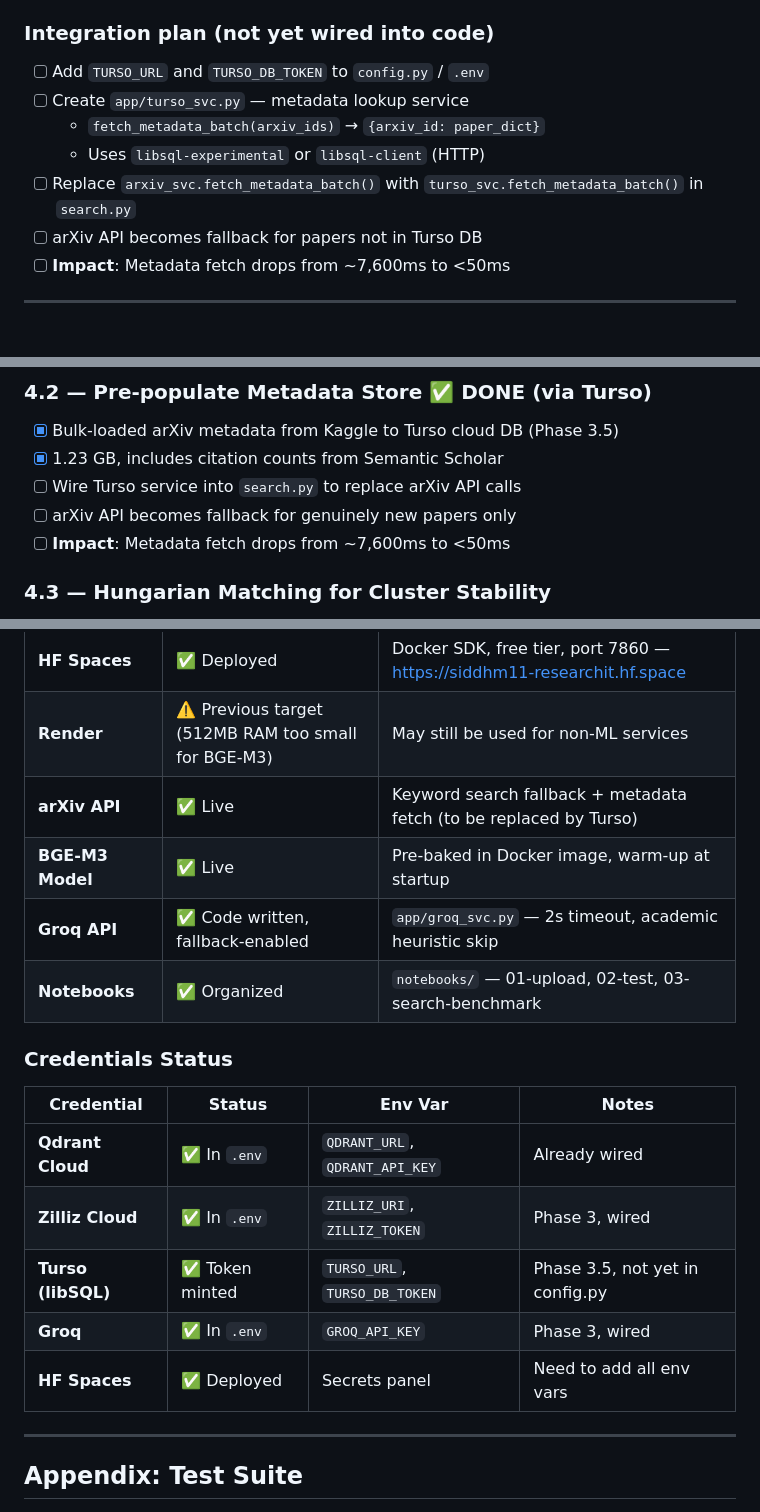
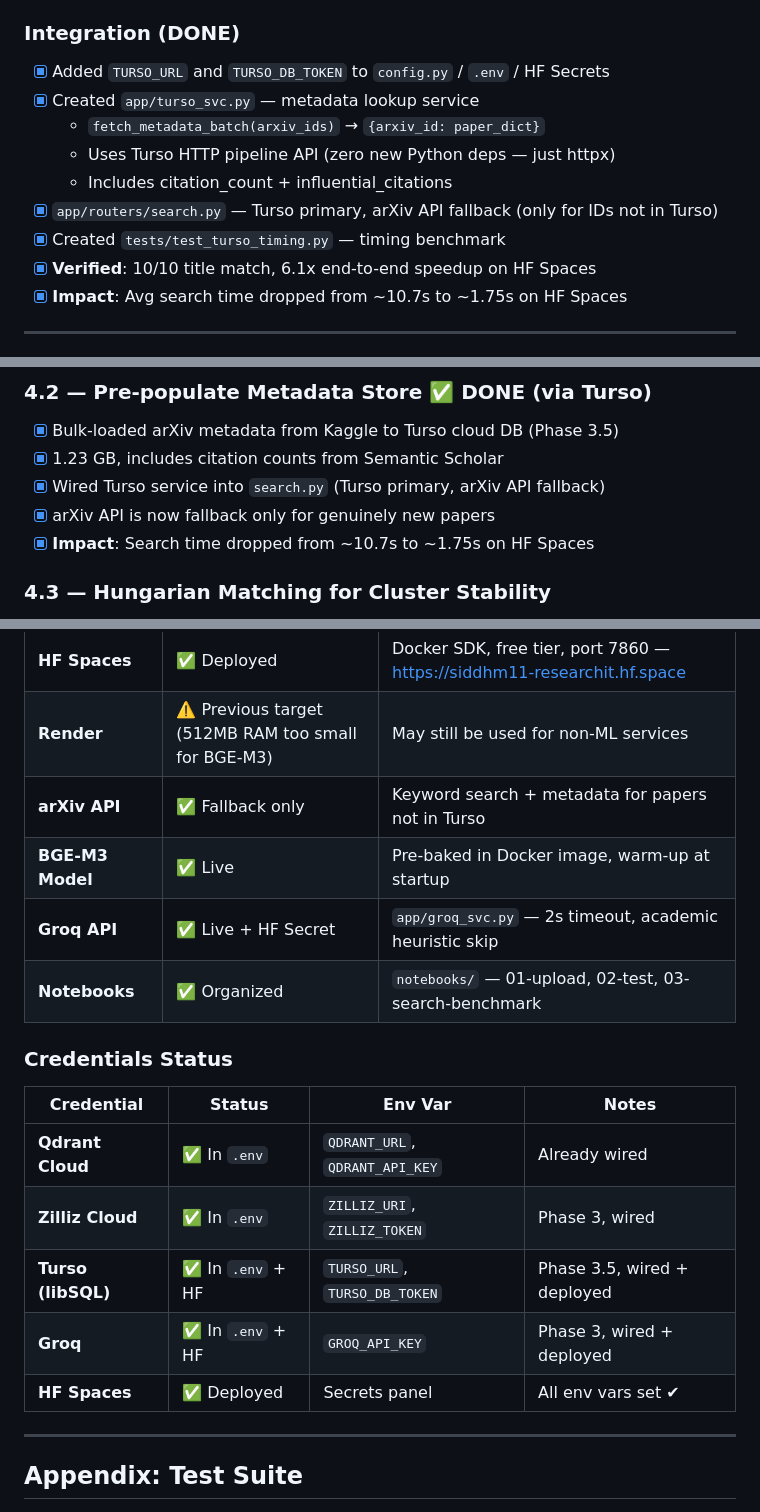
Before and after one commit to siddhm11/ResearchIT-priv, a Markdown page: docs/TASK-TRACKER.md, 3 parts joined by grey strips. Drawn GitHub-style.

Commit message:
docs: Update tracker - Phase 3.5 fully complete, all integration done

```diff
--- a/docs/TASK-TRACKER.md
+++ b/docs/TASK-TRACKER.md
@@ -228,14 +228,16 @@
 - [x] Row count verified: local ↔ remote match
 - [x] Unique index on `arxiv_id` for fast lookups
 
-### Integration plan (not yet wired into code)
-- [ ] Add `TURSO_URL` and `TURSO_DB_TOKEN` to `config.py` / `.env`
-- [ ] Create `app/turso_svc.py` — metadata lookup service
+### Integration (DONE)
+- [x] Added `TURSO_URL` and `TURSO_DB_TOKEN` to `config.py` / `.env` / HF Secrets
+- [x] Created `app/turso_svc.py` — metadata lookup service
   - `fetch_metadata_batch(arxiv_ids)` → `{arxiv_id: paper_dict}`
-  - Uses `libsql-experimental` or `libsql-client` (HTTP)
-- [ ] Replace `arxiv_svc.fetch_metadata_batch()` with `turso_svc.fetch_metadata_batch()` in `search.py`
-- [ ] arXiv API becomes fallback for papers not in Turso DB
-- [ ] **Impact**: Metadata fetch drops from ~7,600ms to <50ms
+  - Uses Turso HTTP pipeline API (zero new Python deps — just httpx)
+  - Includes citation_count + influential_citations
+- [x] `app/routers/search.py` — Turso primary, arXiv API fallback (only for IDs not in Turso)
+- [x] Created `tests/test_turso_timing.py` — timing benchmark
+- [x] **Verified**: 10/10 title match, 6.1x end-to-end speedup on HF Spaces
+- [x] **Impact**: Avg search time dropped from ~10.7s to ~1.75s on HF Spaces
 
 ---
 
@@ -258,9 +260,9 @@
 ### 4.2 — Pre-populate Metadata Store ✅ DONE (via Turso)
 - [x] Bulk-loaded arXiv metadata from Kaggle to Turso cloud DB (Phase 3.5)
 - [x] 1.23 GB, includes citation counts from Semantic Scholar
-- [ ] Wire Turso service into `search.py` to replace arXiv API calls
-- [ ] arXiv API becomes fallback for genuinely new papers only
-- [ ] **Impact**: Metadata fetch drops from ~7,600ms to <50ms
+- [x] Wired Turso service into `search.py` (Turso primary, arXiv API fallback)
+- [x] arXiv API is now fallback only for genuinely new papers
+- [x] **Impact**: Search time dropped from ~10.7s to ~1.75s on HF Spaces
 
 ### 4.3 — Hungarian Matching for Cluster Stability
 - [ ] Implement Hungarian matching in `clustering.py`
@@ -356,9 +358,9 @@
 | **SQLite** | ✅ Live | interactions, paper_metadata (local cache), user_profiles, user_clusters |
 | **HF Spaces** | ✅ Deployed | Docker SDK, free tier, port 7860 — https://siddhm11-researchit.hf.space |
 | **Render** | ⚠️ Previous target (512MB RAM too small for BGE-M3) | May still be used for non-ML services |
-| **arXiv API** | ✅ Live | Keyword search fallback + metadata fetch (to be replaced by Turso) |
+| **arXiv API** | ✅ Fallback only | Keyword search + metadata for papers not in Turso |
 | **BGE-M3 Model** | ✅ Live | Pre-baked in Docker image, warm-up at startup |
-| **Groq API** | ✅ Code written, fallback-enabled | `app/groq_svc.py` — 2s timeout, academic heuristic skip |
+| **Groq API** | ✅ Live + HF Secret | `app/groq_svc.py` — 2s timeout, academic heuristic skip |
 | **Notebooks** | ✅ Organized | `notebooks/` — 01-upload, 02-test, 03-search-benchmark |
 
 ### Credentials Status
@@ -367,9 +369,9 @@
 |---|---|---|---|
 | **Qdrant Cloud** | ✅ In `.env` | `QDRANT_URL`, `QDRANT_API_KEY` | Already wired |
 | **Zilliz Cloud** | ✅ In `.env` | `ZILLIZ_URI`, `ZILLIZ_TOKEN` | Phase 3, wired |
-| **Turso (libSQL)** | ✅ Token minted | `TURSO_URL`, `TURSO_DB_TOKEN` | Phase 3.5, not yet in config.py |
-| **Groq** | ✅ In `.env` | `GROQ_API_KEY` | Phase 3, wired |
-| **HF Spaces** | ✅ Deployed | Secrets panel | Need to add all env vars |
+| **Turso (libSQL)** | ✅ In `.env` + HF | `TURSO_URL`, `TURSO_DB_TOKEN` | Phase 3.5, wired + deployed |
+| **Groq** | ✅ In `.env` + HF | `GROQ_API_KEY` | Phase 3, wired + deployed |
+| **HF Spaces** | ✅ Deployed | Secrets panel | All env vars set ✔ |
 
 ---
 
```
Also changed, not shown: other parts of docs/TASK-TRACKER.md (+2 -2 lines).
